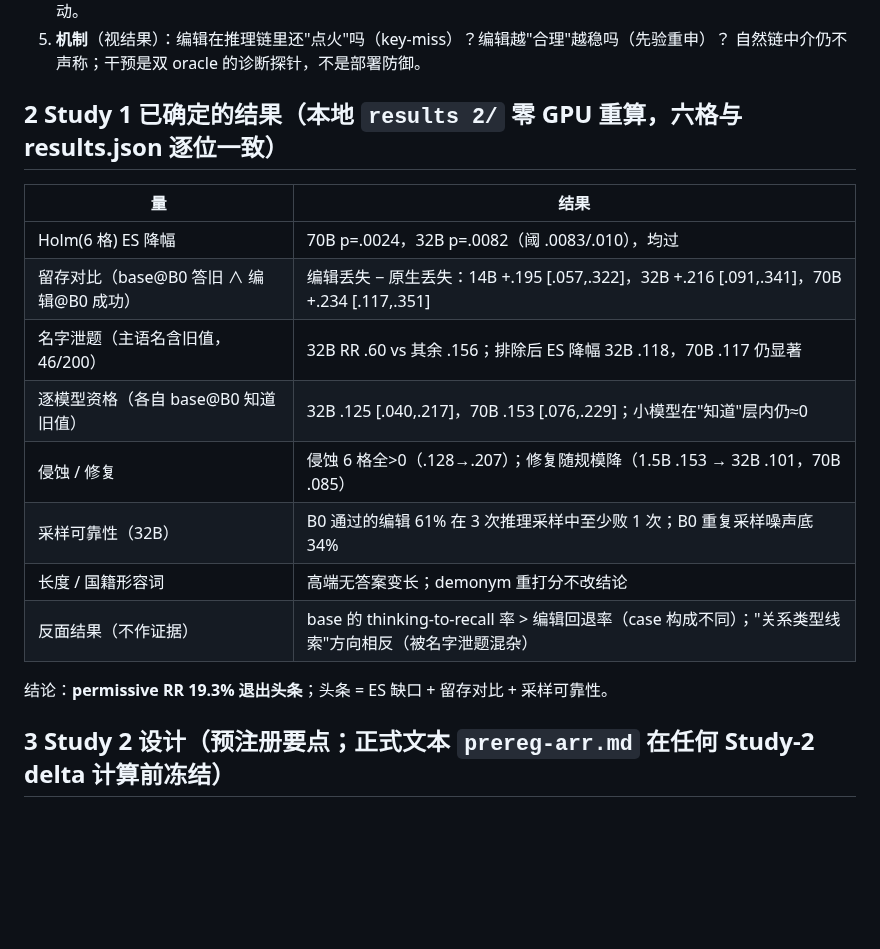
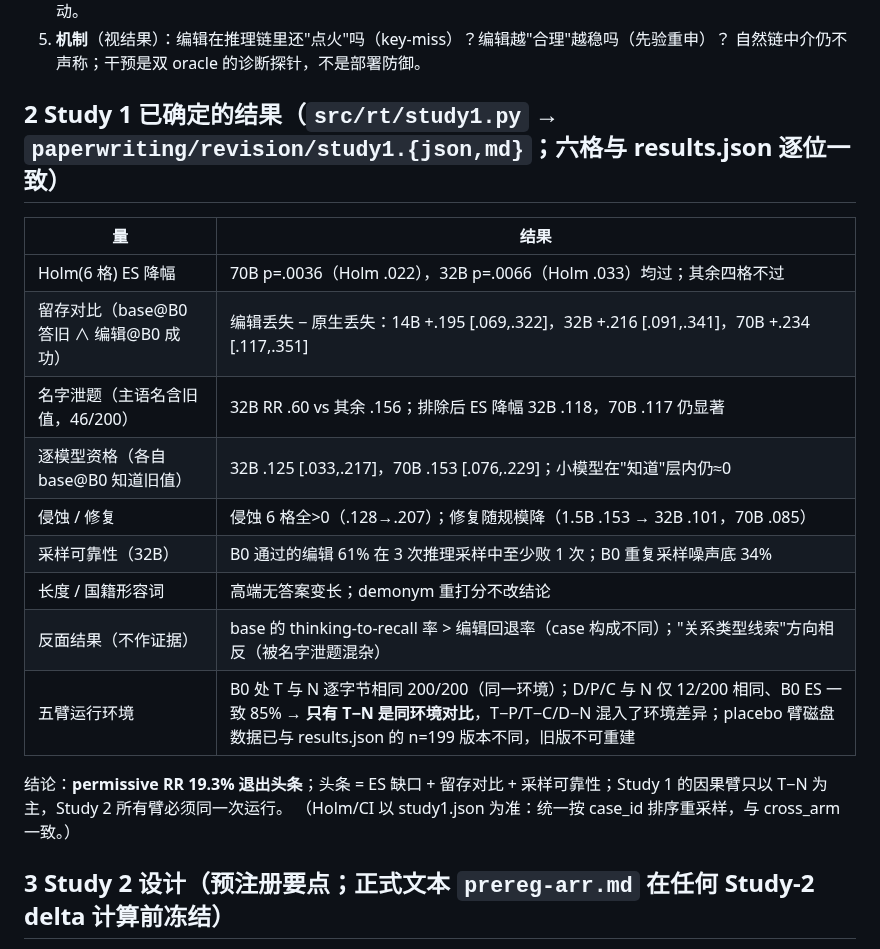
Before and after one commit to yuyue12111/A-Reasoning-Time-Stress-Test-for-Parametric-Knowledge-Editing, a Markdown page: REVISION.md, the part around the change. Drawn GitHub-style; blank space fills up the shorter version.

Commit message:
revision: REVISION §2 takes study1.json's canonical bootstrap values; record the five-arm setup split
Co-Authored-By: Claude Opus 5.5 <noreply@anthropic.com>

```diff
--- a/REVISION.md
+++ b/REVISION.md
@@ -20,18 +20,20 @@
 5. **机制**（视结果）：编辑在推理链里还"点火"吗（key-miss）？编辑越"合理"越稳吗（先验重申）？
 自然链中介仍不声称；干预是双 oracle 的诊断探针，不是部署防御。
 
-## 2 Study 1 已确定的结果（本地 `results 2/` 零 GPU 重算，六格与 results.json 逐位一致）
+## 2 Study 1 已确定的结果（`src/rt/study1.py` → `paperwriting/revision/study1.{json,md}`；六格与 results.json 逐位一致）
 | 量 | 结果 |
 |---|---|
-| Holm(6 格) ES 降幅 | 70B p=.0024，32B p=.0082（阈 .0083/.010），均过 |
-| 留存对比（base@B0 答旧 ∧ 编辑@B0 成功） | 编辑丢失 − 原生丢失：14B +.195 [.057,.322]，32B +.216 [.091,.341]，70B +.234 [.117,.351] |
+| Holm(6 格) ES 降幅 | 70B p=.0036（Holm .022），32B p=.0066（Holm .033）均过；其余四格不过 |
+| 留存对比（base@B0 答旧 ∧ 编辑@B0 成功） | 编辑丢失 − 原生丢失：14B +.195 [.069,.322]，32B +.216 [.091,.341]，70B +.234 [.117,.351] |
 | 名字泄题（主语名含旧值，46/200） | 32B RR .60 vs 其余 .156；排除后 ES 降幅 32B .118，70B .117 仍显著 |
-| 逐模型资格（各自 base@B0 知道旧值） | 32B .125 [.040,.217]，70B .153 [.076,.229]；小模型在"知道"层内仍≈0 |
+| 逐模型资格（各自 base@B0 知道旧值） | 32B .125 [.033,.217]，70B .153 [.076,.229]；小模型在"知道"层内仍≈0 |
 | 侵蚀 / 修复 | 侵蚀 6 格全>0（.128→.207）；修复随规模降（1.5B .153 → 32B .101，70B .085） |
 | 采样可靠性（32B） | B0 通过的编辑 61% 在 3 次推理采样中至少败 1 次；B0 重复采样噪声底 34% |
 | 长度 / 国籍形容词 | 高端无答案变长；demonym 重打分不改结论 |
 | 反面结果（不作证据） | base 的 thinking-to-recall 率 > 编辑回退率（case 构成不同）；"关系类型线索"方向相反（被名字泄题混杂） |
-结论：**permissive RR 19.3% 退出头条**；头条 = ES 缺口 + 留存对比 + 采样可靠性。
+| 五臂运行环境 | B0 处 T 与 N 逐字节相同 200/200（同一环境）；D/P/C 与 N 仅 12/200 相同、B0 ES 一致 85% → **只有 T−N 是同环境对比**，T−P/T−C/D−N 混入了环境差异；placebo 臂磁盘数据已与 results.json 的 n=199 版本不同，旧版不可重建 |
+结论：**permissive RR 19.3% 退出头条**；头条 = ES 缺口 + 留存对比 + 采样可靠性；Study 1 的因果臂只以 T−N 为主，Study 2 所有臂必须同一次运行。
+（Holm/CI 以 study1.json 为准：统一按 case_id 排序重采样，与 cross_arm 一致。）
 
 ## 3 Study 2 设计（预注册要点；正式文本 `prereg-arr.md` 在任何 Study-2 delta 计算前冻结）
 - **池**：CounterFact 21,919 条，剔除历史上用过的全部 case_id → seed 2027 洗牌 → 前 1600 为候选 →
```
